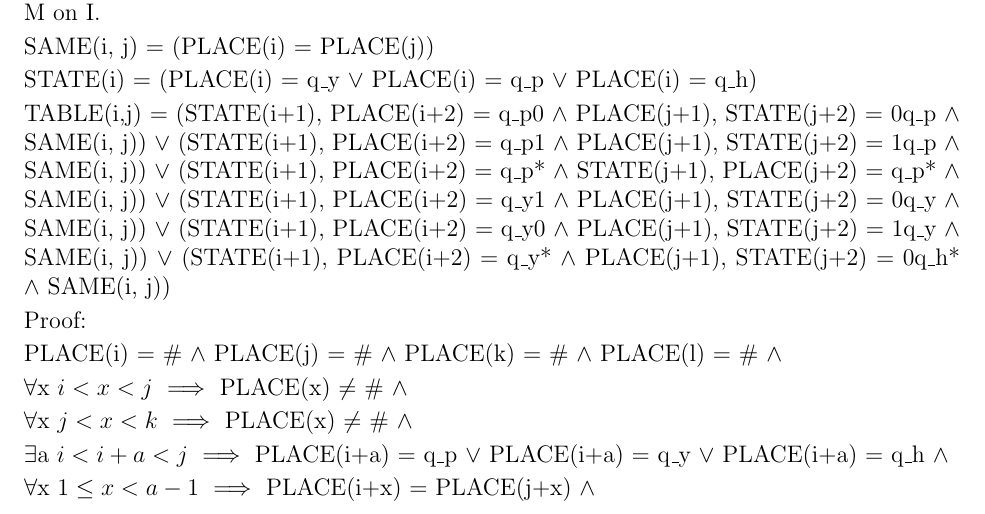
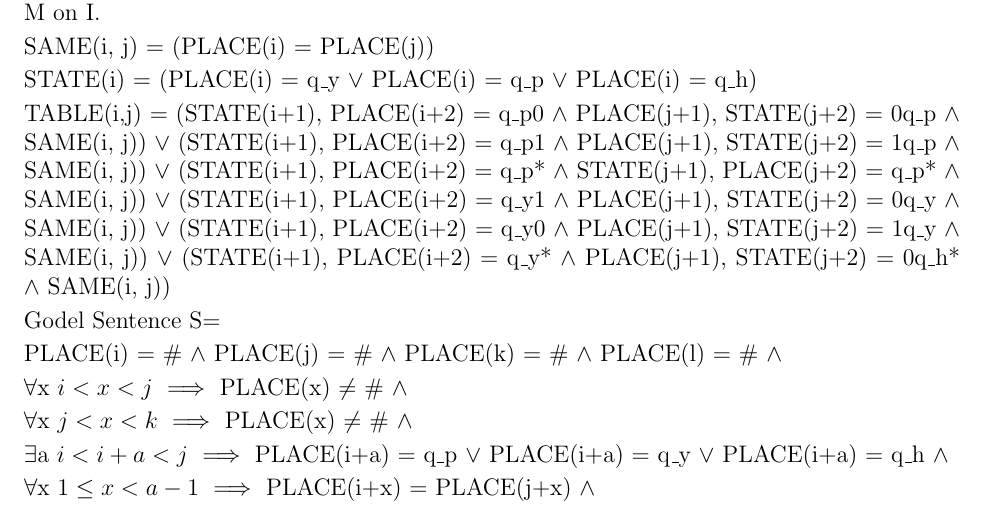
Before and after one commit to varughese/CS1511, a LaTeX document (week4/feb1.tex): part of page 1 of 2, cut so that both start at the same text. Compiled offline with pdfLaTeX.

Commit message:
Justin's final version 2.0

```diff
--- a/week4/feb1.tex
+++ b/week4/feb1.tex
@@ -53,7 +53,7 @@ STATE(i) = (PLACE(i) = q\_y $\lor$ PLACE(i) = q\_p $\lor$ PLACE(i) = q\_h)
 
 TABLE(i,j) = (STATE(i+1), PLACE(i+2) = q\_p0 $\land$ PLACE(j+1), STATE(j+2) = 0q\_p $\land$ SAME(i, j)) $\lor$  (STATE(i+1), PLACE(i+2) = q\_p1 $\land$ PLACE(j+1), STATE(j+2) = 1q\_p $\land$ SAME(i, j)) $\lor$  (STATE(i+1), PLACE(i+2) = q\_p* $\land$ STATE(j+1), PLACE(j+2) = q\_p* $\land$ SAME(i, j))  $\lor$  (STATE(i+1), PLACE(i+2) = q\_y1 $\land$ PLACE(j+1), STATE(j+2) = 0q\_y $\land$ SAME(i, j)) $\lor$  (STATE(i+1), PLACE(i+2) = q\_y0 $\land$ PLACE(j+1), STATE(j+2) = 1q\_y $\land$ SAME(i, j)) $\lor$  (STATE(i+1), PLACE(i+2) = q\_y* $\land$ PLACE(j+1), STATE(j+2) = 0q\_h* $\land$ SAME(i, j))
 
-Proof:
+Godel Sentence S=
 
 PLACE(i) = \# $\land$ PLACE(j) = \# $\land$ PLACE(k) = \# $\land$ PLACE(l) = \# $\land$
 
```
Also changed, not shown: week4/feb1.pdf.
